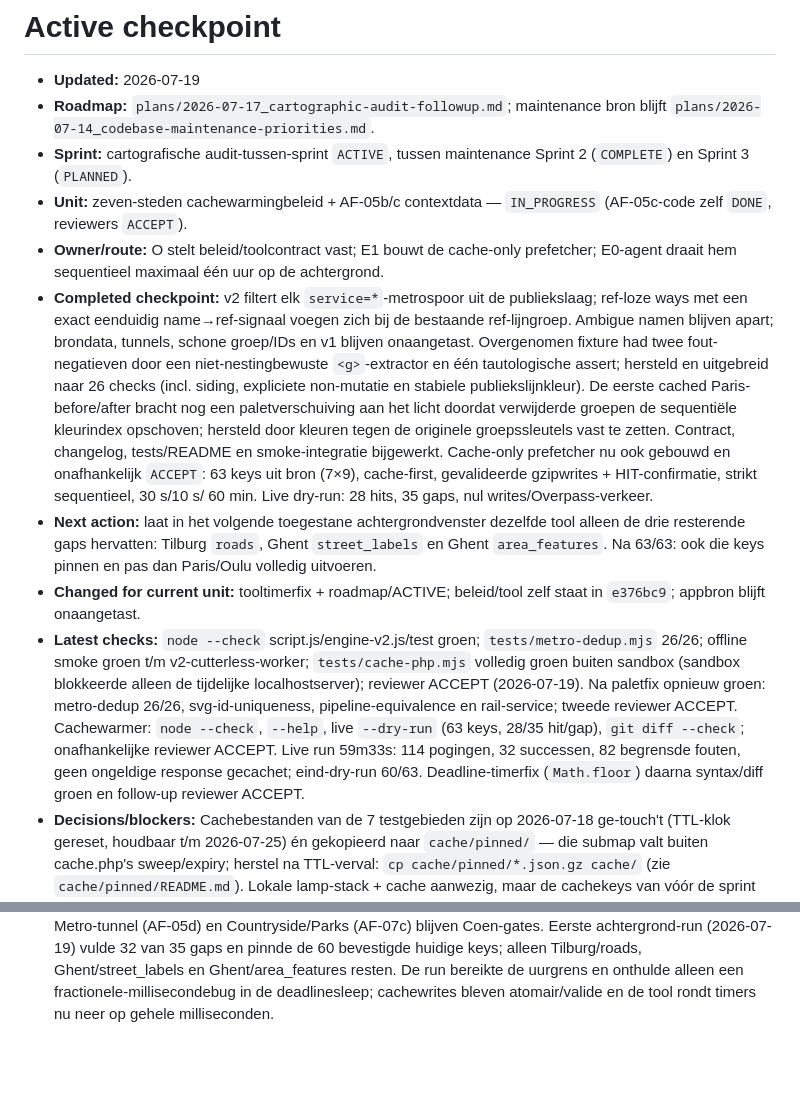
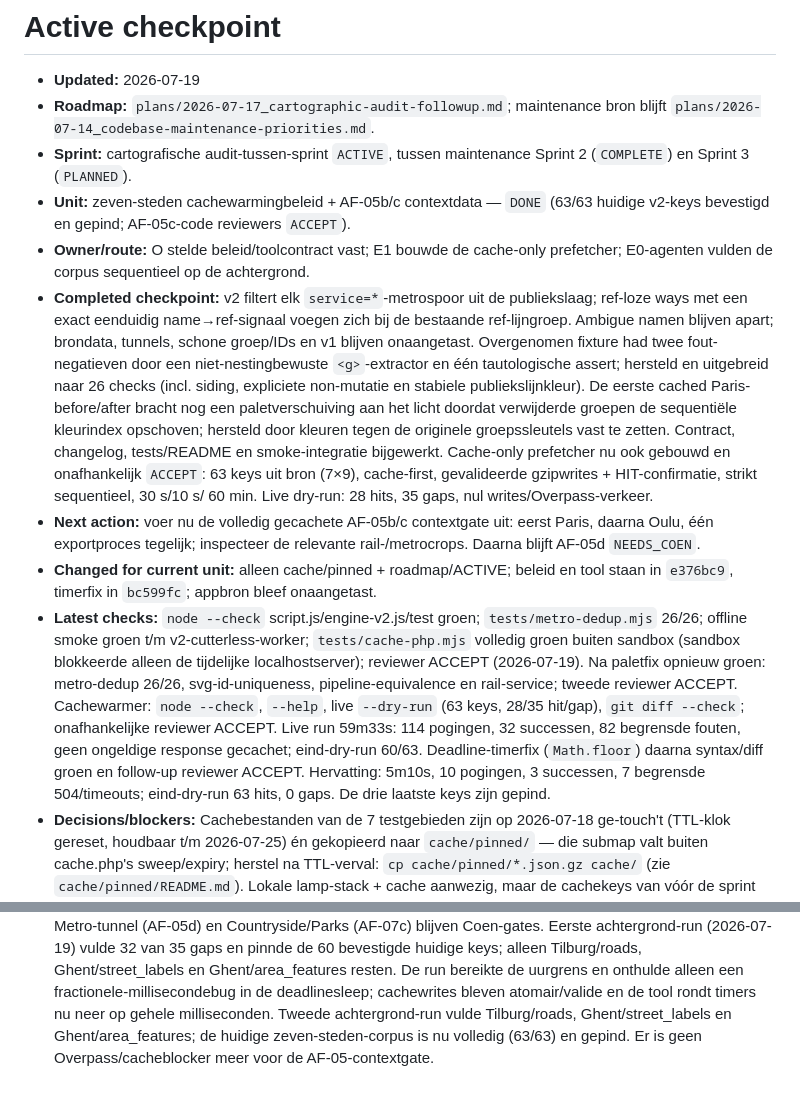
Before and after one commit to shifthappens/MapExport, a Markdown page: plans/ACTIVE.md, 2 parts joined by grey strips. Rendered like a GitHub page; blank space fills up the shorter version.

Commit message:
Plans: record complete seven-city v2 cache corpus
Retry filled Tilburg roads and Ghent street-label/area-feature gaps in 5m10s. Final dry run confirms 63/63 current keys with zero gaps; all final responses are pinned. AF-05b/c context gate can now run cache-only.

```diff
--- a/plans/ACTIVE.md
+++ b/plans/ACTIVE.md
@@ -5,10 +5,10 @@
   bron blijft `plans/2026-07-14_codebase-maintenance-priorities.md`.
 - **Sprint:** cartografische audit-tussen-sprint `ACTIVE`, tussen maintenance
   Sprint 2 (`COMPLETE`) en Sprint 3 (`PLANNED`).
-- **Unit:** zeven-steden cachewarmingbeleid + AF-05b/c contextdata —
-  `IN_PROGRESS` (AF-05c-code zelf `DONE`, reviewers `ACCEPT`).
-- **Owner/route:** O stelt beleid/toolcontract vast; E1 bouwt de cache-only
-  prefetcher; E0-agent draait hem sequentieel maximaal één uur op de achtergrond.
+- **Unit:** zeven-steden cachewarmingbeleid + AF-05b/c contextdata — `DONE`
+  (63/63 huidige v2-keys bevestigd en gepind; AF-05c-code reviewers `ACCEPT`).
+- **Owner/route:** O stelde beleid/toolcontract vast; E1 bouwde de cache-only
+  prefetcher; E0-agenten vulden de corpus sequentieel op de achtergrond.
 - **Completed checkpoint:** v2 filtert elk `service=*`-metrospoor uit de
   publiekslaag; ref-loze ways met een exact eenduidig name→ref-signaal voegen
   zich bij de bestaande ref-lijngroep. Ambigue namen blijven apart; brondata,
@@ -23,12 +23,11 @@
   gebouwd en onafhankelijk `ACCEPT`: 63 keys uit bron (7×9), cache-first,
   gevalideerde gzipwrites + HIT-confirmatie, strikt sequentieel, 30 s/10 s/
   60 min. Live dry-run: 28 hits, 35 gaps, nul writes/Overpass-verkeer.
-- **Next action:** laat in het volgende toegestane achtergrondvenster dezelfde
-  tool alleen de drie resterende gaps hervatten: Tilburg `roads`, Ghent
-  `street_labels` en Ghent `area_features`. Na 63/63: ook die keys pinnen en
-  pas dan Paris/Oulu volledig uitvoeren.
-- **Changed for current unit:** tooltimerfix + roadmap/ACTIVE; beleid/tool zelf
-  staat in `e376bc9`; appbron blijft onaangetast.
+- **Next action:** voer nu de volledig gecachete AF-05b/c contextgate uit:
+  eerst Paris, daarna Oulu, één exportproces tegelijk; inspecteer de relevante
+  rail-/metrocrops. Daarna blijft AF-05d `NEEDS_COEN`.
+- **Changed for current unit:** alleen cache/pinned + roadmap/ACTIVE; beleid en
+  tool staan in `e376bc9`, timerfix in `bc599fc`; appbron bleef onaangetast.
 - **Latest checks:** `node --check` script.js/engine-v2.js/test groen;
   `tests/metro-dedup.mjs` 26/26; offline smoke groen t/m
   v2-cutterless-worker; `tests/cache-php.mjs` volledig groen buiten sandbox
@@ -39,7 +38,9 @@
   28/35 hit/gap), `git diff --check`; onafhankelijke reviewer ACCEPT. Live run
   59m33s: 114 pogingen, 32 successen, 82 begrensde fouten, geen ongeldige
   response gecachet; eind-dry-run 60/63. Deadline-timerfix (`Math.floor`) daarna
-  syntax/diff groen en follow-up reviewer ACCEPT.
+  syntax/diff groen en follow-up reviewer ACCEPT. Hervatting: 5m10s,
+  10 pogingen, 3 successen, 7 begrensde 504/timeouts; eind-dry-run 63 hits,
+  0 gaps. De drie laatste keys zijn gepind.
 - **Decisions/blockers:** Cachebestanden van de 7 testgebieden zijn op
   2026-07-18 ge-touch't (TTL-klok gereset, houdbaar t/m 2026-07-25) én
   gekopieerd naar `cache/pinned/` — die submap valt buiten cache.php's
@@ -68,3 +69,6 @@
   Ghent/area_features resten. De run bereikte de uurgrens en onthulde alleen
   een fractionele-millisecondebug in de deadlinesleep; cachewrites bleven
   atomair/valide en de tool rondt timers nu neer op gehele milliseconden.
+  Tweede achtergrond-run vulde Tilburg/roads, Ghent/street_labels en
+  Ghent/area_features; de huidige zeven-steden-corpus is nu volledig (63/63)
+  en gepind. Er is geen Overpass/cacheblocker meer voor de AF-05-contextgate.
```
Also changed, not shown: plans/2026-07-17_cartographic-audit-followup.md (+4 -4 lines).
